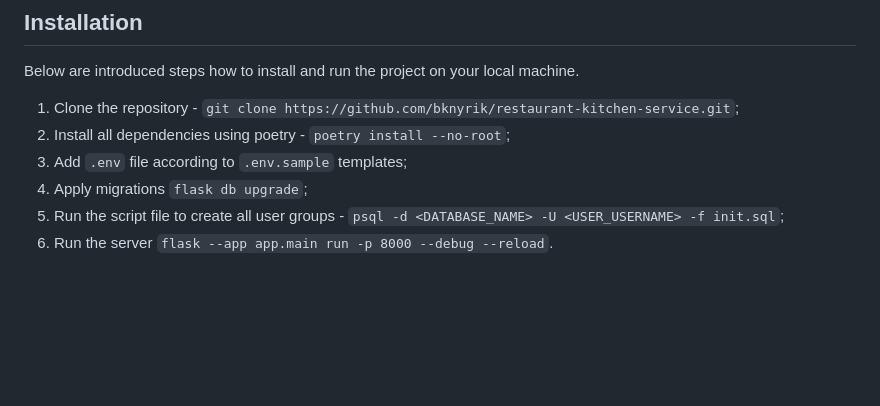
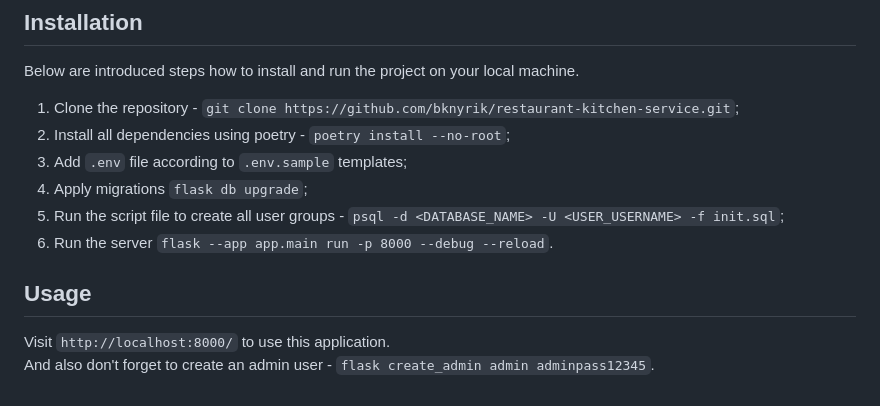
Before and after one commit to bknyrik/restaurant-kitchen-service, a Markdown page: README.md, the part around the change. Rendered like a GitHub page; blank space fills up the shorter version.

Commit message:
Add section Usage in README.md

```diff
--- a/README.md
+++ b/README.md
@@ -131,3 +131,7 @@ Below are introduced steps how to install and run the project on your local mach
 4. Apply migrations `flask db upgrade`;
 5. Run the script file to create all user groups - `psql -d <DATABASE_NAME> -U <USER_USERNAME> -f init.sql`;
 6. Run the server `flask --app app.main run -p 8000 --debug --reload`.
+
+## Usage
+Visit `http://localhost:8000/` to use this application. \
+And also don't forget to create an admin user - `flask create_admin admin adminpass12345`.
```
